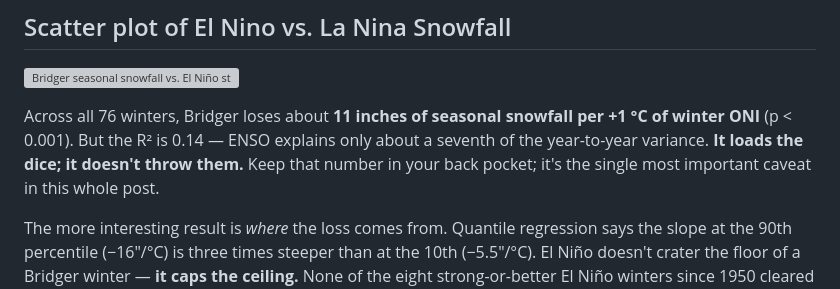
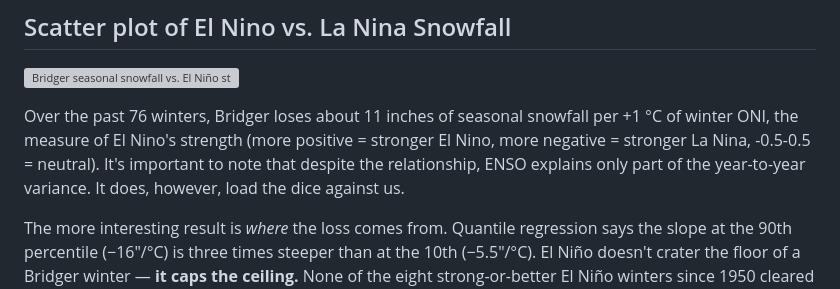
Before and after one commit to coldsmokereport/coldsmoke, a Markdown page: posts/2026-09-20-el-nino-and-bridger-bowl-record-winter.md, the part around the change. Drawn GitHub-style; grey boxes are pictures that could not be loaded.

Commit message:
Update Post “2026-09-20-el-nino-and-bridger-bowl-record-winter”

```diff
--- a/posts/2026-09-20-el-nino-and-bridger-bowl-record-winter.md
+++ b/posts/2026-09-20-el-nino-and-bridger-bowl-record-winter.md
@@ -33,11 +33,7 @@ The snowfall totals in this post come from the nearest Bridger Bowl SNOTEL recor
 
 ![Bridger seasonal snowfall vs. El Niño strength, 76 winters](https://coldsmokereport.github.io/coldsmoke/assets/images/2026-09-12/01_scatter.png)
 
-Across all 76 winters, Bridger loses about **11 inches of seasonal snowfall**
-**per +1 °C of winter ONI** (p < 0.001). But the R² is 0.14 — ENSO explains
-only about a seventh of the year-to-year variance. **It loads the dice; it**
-**doesn't throw them.** Keep that number in your back pocket; it's the single
-most important caveat in this whole post.
+Over the past 76 winters, Bridger loses about 11 inches of seasonal snowfall per +1 °C of winter ONI, the measure of El Nino's strength (more positive = stronger El Nino, more negative = stronger La Nina, -0.5-0.5 = neutral). It's important to note that despite the relationship, ENSO explains only part of the year-to-year variance. It does, however, load the dice against us.
 
 The more interesting result is _where_ the loss comes from. Quantile
 regression says the slope at the 90th percentile (−16″/°C) is three times
```
